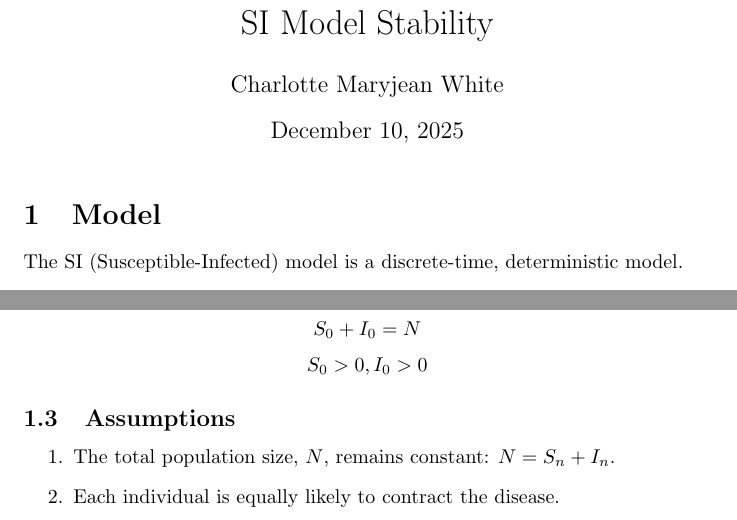
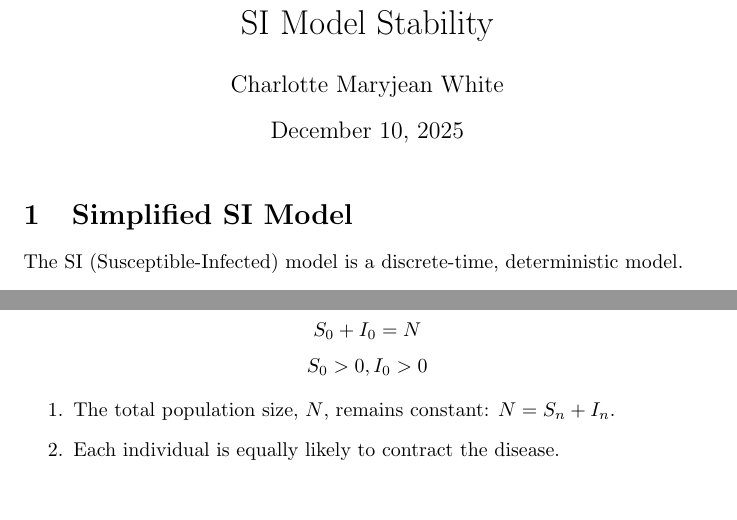
Before and after one commit to cmjw/SIR-Type-Models, a LaTeX document (SI/SI.tex): two parts of page 1 of 3, joined at a grey line, cut so that both start at the same text, the shorter picture padded with empty space. Compiled offline with pdfLaTeX.

Commit message:
Update SI.tex

```diff
--- a/SI/SI.tex
+++ b/SI/SI.tex
@@ -8,7 +8,7 @@
 \begin{document}
 	\maketitle
 
-	\section{Model}
+	\section{Simplified SI Model}
 	The SI (Susceptible-Infected) model  is a discrete-time, deterministic model.
 
 	\[ \frac{dS}{dt}=-\frac{\alpha}{N}SI \]
@@ -26,8 +26,6 @@
 
 	\[ S_0 + I_0 = N \]
 	\[ S_0 > 0, I_0 > 0 \]
-
-	\subsection{Assumptions}
 
 	\begin{enumerate}
 		\item The total population size, $ N $, remains constant: $ N = S_n + I_n $.
```
Also changed, not shown: SI/SI.tex (4 more changed lines).
